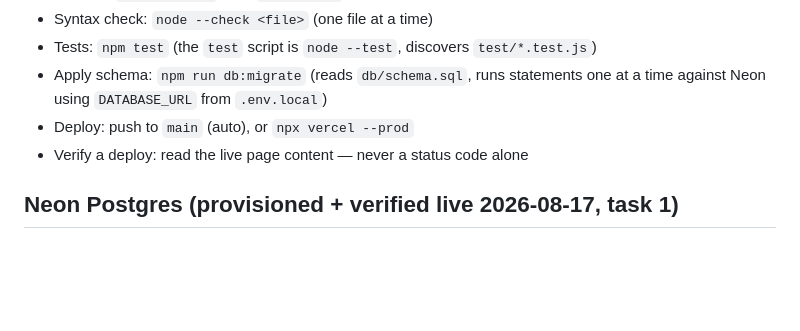
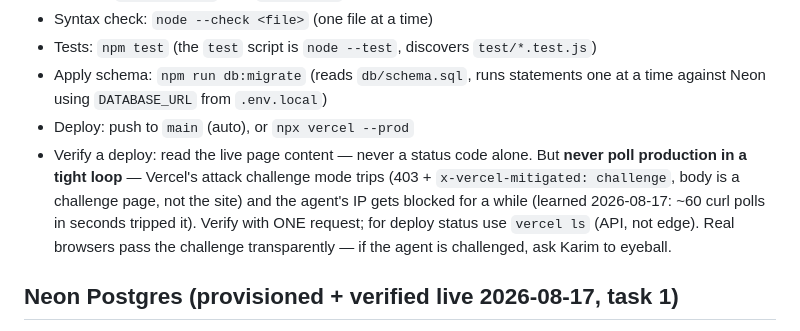
Before and after one commit to KarimShaikh123/url-shortener, a Markdown page: AGENTS.md, the part around the change. GitHub-like rendering; blank space fills up the shorter version.

Commit message:
AGENTS.md: never poll production in a tight loop — Vercel attack challenge mode trips and blocks the agent IP

```diff
--- a/AGENTS.md
+++ b/AGENTS.md
@@ -38,7 +38,7 @@ clicks — one row per click
 - Tests: `npm test` (the `test` script is `node --test`, discovers `test/*.test.js`)
 - Apply schema: `npm run db:migrate` (reads `db/schema.sql`, runs statements one at a time against Neon using `DATABASE_URL` from `.env.local`)
 - Deploy: push to `main` (auto), or `npx vercel --prod`
-- Verify a deploy: read the live page content — never a status code alone
+- Verify a deploy: read the live page content — never a status code alone. But **never poll production in a tight loop** — Vercel's attack challenge mode trips (403 + `x-vercel-mitigated: challenge`, body is a challenge page, not the site) and the agent's IP gets blocked for a while (learned 2026-08-17: ~60 curl polls in seconds tripped it). Verify with ONE request; for deploy status use `vercel ls` (API, not edge). Real browsers pass the challenge transparently — if the agent is challenged, ask Karim to eyeball.
 
 ## Neon Postgres (provisioned + verified live 2026-08-17, task 1)
 
```
